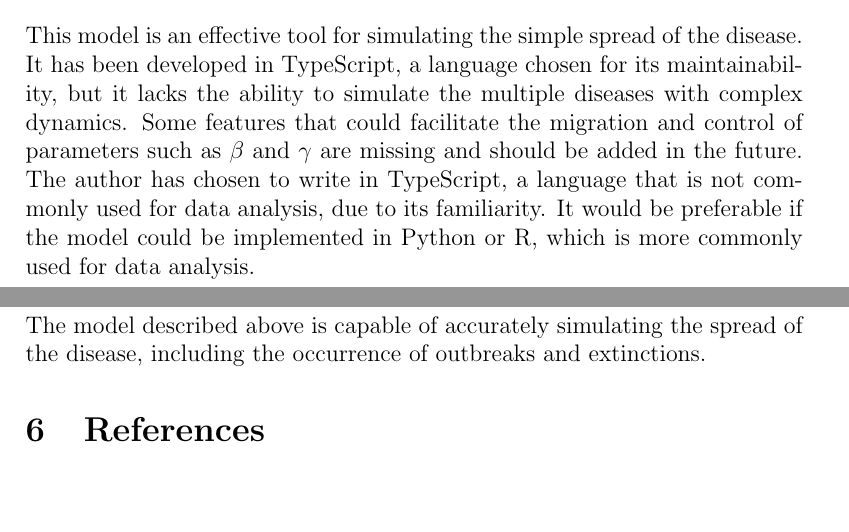
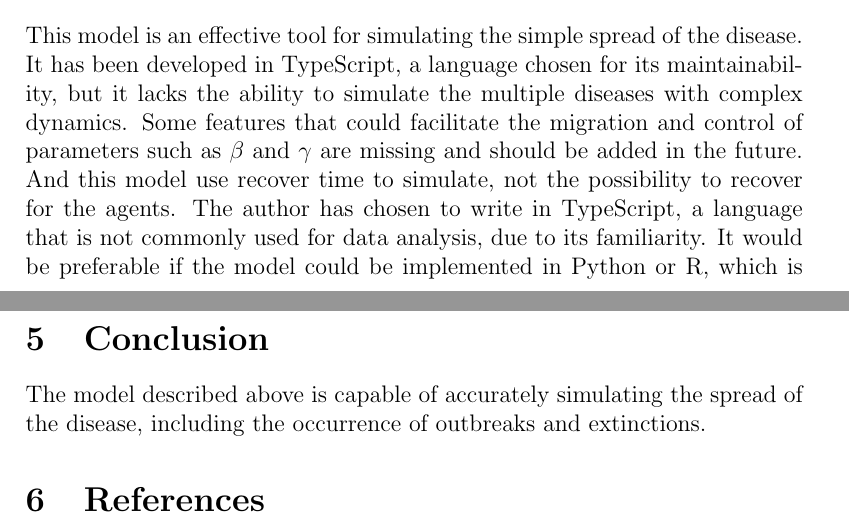
Before and after one commit to Anson2251/camp-agent-base-model, a LaTeX paper (paper/agent-based-model.tex): two parts of pages 5 and 6 of 8, joined at a grey line, cut so that both start at the same text, the shorter picture padded with empty space. Compiled offline with pdfLaTeX.

Commit message:
update paper

```diff
--- a/paper/agent-based-model.tex
+++ b/paper/agent-based-model.tex
@@ -145,7 +145,7 @@ It is evident that this model is capable of partially simulating the spread of t
 
 % Discussion
 \section{Discussion}
-This model is an effective tool for simulating the simple spread of the disease. It has been developed in TypeScript, a language chosen for its maintainability, but it lacks the ability to simulate the multiple diseases with complex dynamics. Some features that could facilitate the migration and control of parameters such as $\beta$ and $\gamma$ are missing and should be added in the future. The author has chosen to write in TypeScript, a language that is not commonly used for data analysis, due to its familiarity. It would be preferable if the model could be implemented in Python or R, which is more commonly used for data analysis.
+This model is an effective tool for simulating the simple spread of the disease. It has been developed in TypeScript, a language chosen for its maintainability, but it lacks the ability to simulate the multiple diseases with complex dynamics. Some features that could facilitate the migration and control of parameters such as $\beta$ and $\gamma$ are missing and should be added in the future. And this model use recover time to simulate, not the possibility to recover for the agents. The author has chosen to write in TypeScript, a language that is not commonly used for data analysis, due to its familiarity. It would be preferable if the model could be implemented in Python or R, which is more commonly used for data analysis.
 
 % Conclusion
 \section{Conclusion}
```
Also changed, not shown: paper/agent-based-model.pdf.
